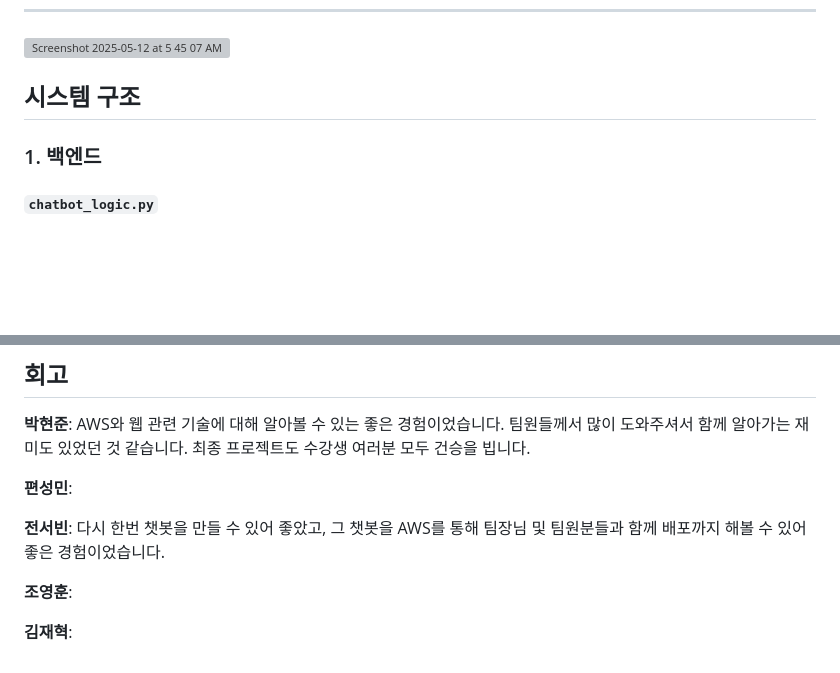
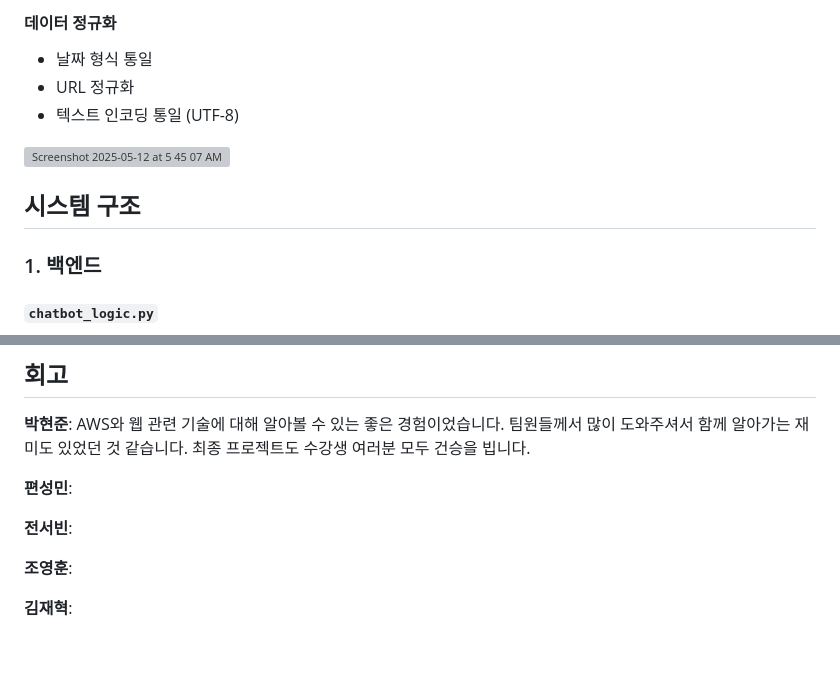
Before and after one commit to SKNETWORKS-FAMILY-AICAMP/SKN10-4th-5Team, a Markdown page: README.md, 2 parts joined by grey strips. Rendered like a GitHub page; blank space fills up the shorter version; grey boxes are pictures that could not be loaded.

```diff
--- a/README.md
+++ b/README.md
@@ -34,8 +133,12 @@
+#### 데이터 정규화
+  - 날짜 형식 통일
+  - URL 정규화
+  - 텍스트 인코딩 통일 (UTF-8)
+
 <img width="1174" alt="Screenshot 2025-05-12 at 5 45 07 AM" src="https://github.com/user-attachments/assets/34d44547-6792-44d4-8082-fc5cd07a581c" />
 
+
 ## 시스템 구조
-
-
 
 
 ### 1. **백엔드**
@@ -137,7 +240,7 @@
 
 **편성민**:
 
-**전서빈**: 다시 한번 챗봇을 만들 수 있어 좋았고, 그 챗봇을 AWS를 통해 팀장님 및 팀원분들과 함께 배포까지 해볼 수 있어 좋은 경험이었습니다.
+**전서빈**:
 
 **조영훈**:
 
```
Also changed, not shown: other parts of README.md (+100 -1 lines).
